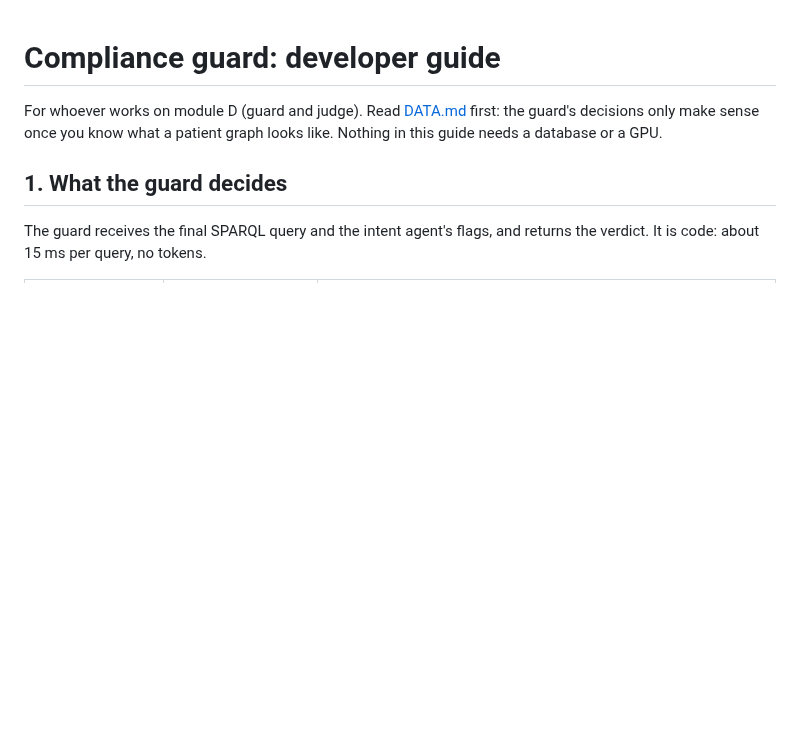
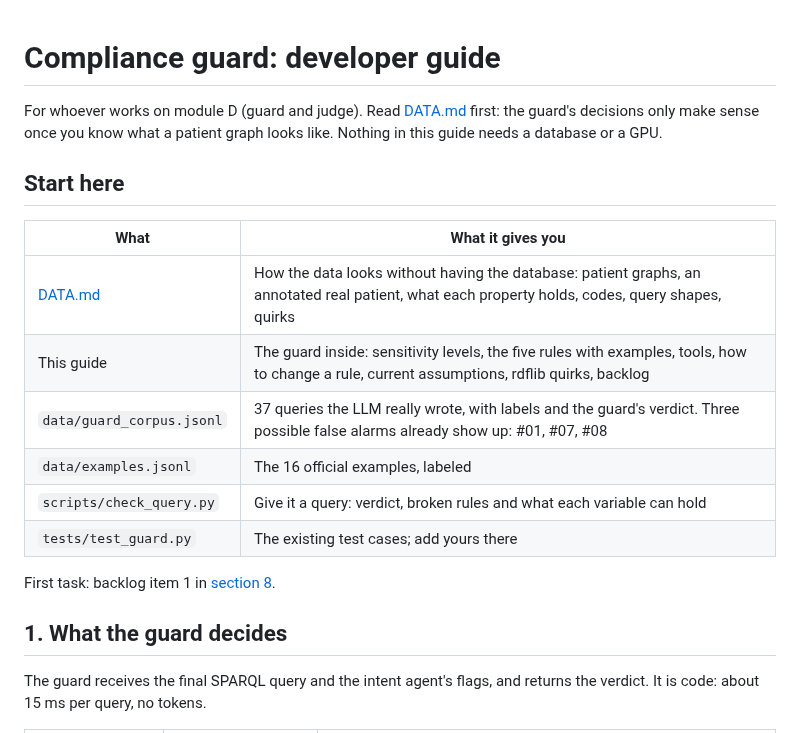
Before and after one commit to neural-wave/ch-EpsilonDev, a Markdown page: docs/GUARD.md, the part around the change. Drawn GitHub-style; blank space fills up the shorter version.

Commit message:
docs(guard): start-here table for module D
Co-Authored-By: Claude Opus 5.5 <noreply@anthropic.com>

```diff
--- a/docs/GUARD.md
+++ b/docs/GUARD.md
@@ -1,6 +1,19 @@
 # Compliance guard: developer guide
 
 For whoever works on module D (guard and judge). Read [DATA.md](DATA.md) first: the guard's decisions only make sense once you know what a patient graph looks like. Nothing in this guide needs a database or a GPU.
+
+## Start here
+
+| What | What it gives you |
+|---|---|
+| [DATA.md](DATA.md) | How the data looks without having the database: patient graphs, an annotated real patient, what each property holds, codes, query shapes, quirks |
+| This guide | The guard inside: sensitivity levels, the five rules with examples, tools, how to change a rule, current assumptions, rdflib quirks, backlog |
+| `data/guard_corpus.jsonl` | 37 queries the LLM really wrote, with labels and the guard's verdict. Three possible false alarms already show up: #01, #07, #08 |
+| `data/examples.jsonl` | The 16 official examples, labeled |
+| `scripts/check_query.py` | Give it a query: verdict, broken rules and what each variable can hold |
+| `tests/test_guard.py` | The existing test cases; add yours there |
+
+First task: backlog item 1 in [section 8](#8-backlog-for-module-d-most-useful-first).
 
 ## 1. What the guard decides
 
```
